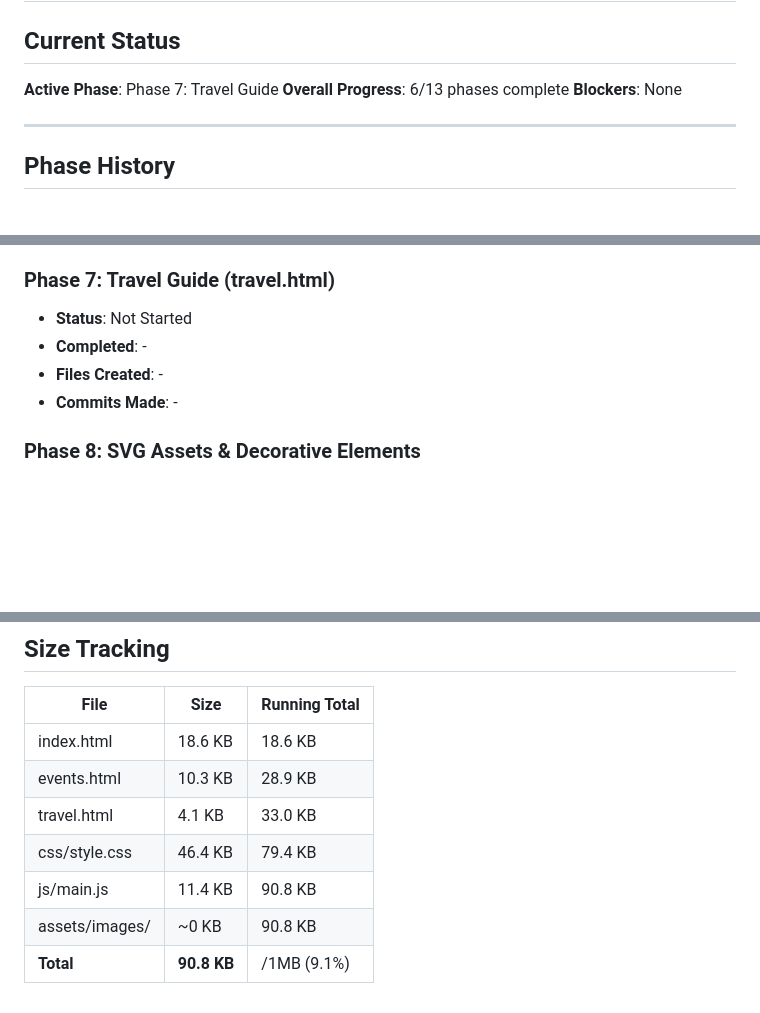
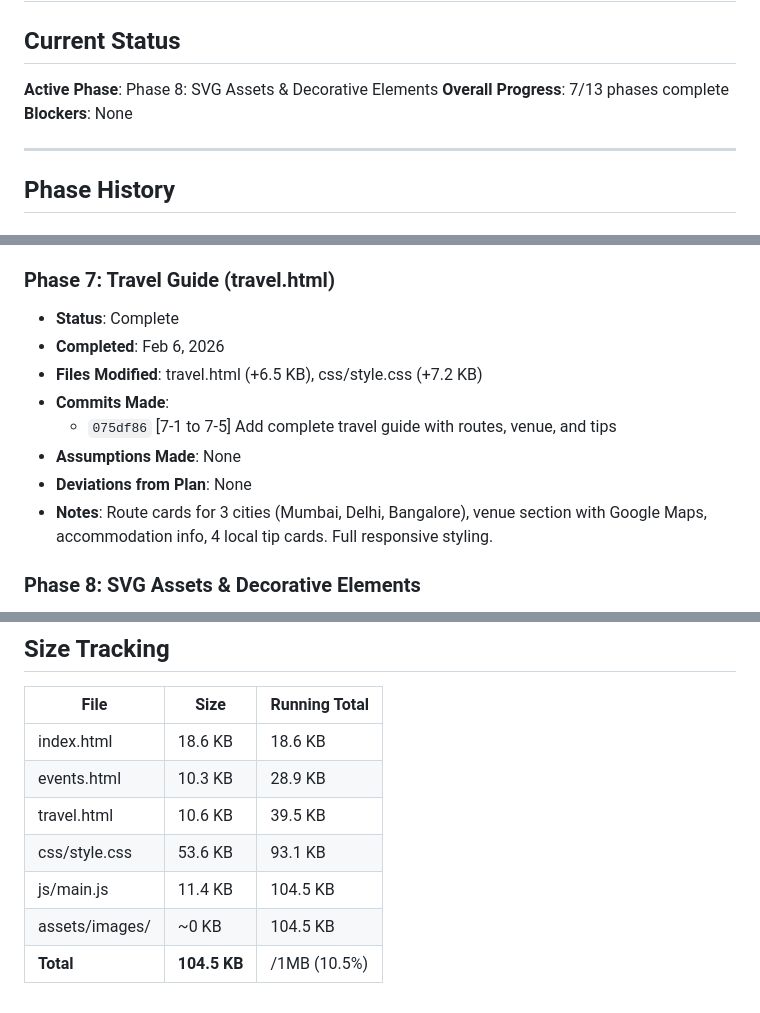
Before and after one commit to pb73-max/WeddingWebsiteFINALtheme, a Markdown page: PROGRESS.md, 3 parts joined by grey strips. Rendered like a GitHub page; blank space fills up the shorter version.

Commit message:
[7-complete] Update tracking files with Phase 7 completion
Co-Authored-By: Claude Opus 4.5 <noreply@anthropic.com>

```diff
--- a/PROGRESS.md
+++ b/PROGRESS.md
@@ -1,8 +1,8 @@
 # Prerna & Arpit Wedding Website - Progress Tracker
 
 ## Current Status
-**Active Phase**: Phase 7: Travel Guide
-**Overall Progress**: 6/13 phases complete
+**Active Phase**: Phase 8: SVG Assets & Decorative Elements
+**Overall Progress**: 7/13 phases complete
 **Blockers**: None
 
 ---
@@ -76,10 +76,14 @@
 - **Notes**: All 6 events with themed styling, Royal Wedding group with shared banner, responsive timeline
 
 ### Phase 7: Travel Guide (travel.html)
-- **Status**: Not Started
-- **Completed**: -
-- **Files Created**: -
-- **Commits Made**: -
+- **Status**: Complete
+- **Completed**: Feb 6, 2026
+- **Files Modified**: travel.html (+6.5 KB), css/style.css (+7.2 KB)
+- **Commits Made**:
+  - `075df86` [7-1 to 7-5] Add complete travel guide with routes, venue, and tips
+- **Assumptions Made**: None
+- **Deviations from Plan**: None
+- **Notes**: Route cards for 3 cities (Mumbai, Delhi, Bangalore), venue section with Google Maps, accommodation info, 4 local tip cards. Full responsive styling.
 
 ### Phase 8: SVG Assets & Decorative Elements
 - **Status**: Not Started
@@ -141,8 +145,8 @@
 |------|------|---------------|
 | index.html | 18.6 KB | 18.6 KB |
 | events.html | 10.3 KB | 28.9 KB |
-| travel.html | 4.1 KB | 33.0 KB |
-| css/style.css | 46.4 KB | 79.4 KB |
-| js/main.js | 11.4 KB | 90.8 KB |
-| assets/images/ | ~0 KB | 90.8 KB |
-| **Total** | **90.8 KB** | /1MB (9.1%)
+| travel.html | 10.6 KB | 39.5 KB |
+| css/style.css | 53.6 KB | 93.1 KB |
+| js/main.js | 11.4 KB | 104.5 KB |
+| assets/images/ | ~0 KB | 104.5 KB |
+| **Total** | **104.5 KB** | /1MB (10.5%)
```
Also changed, not shown: RESTORE_POINTS.md (+11 -2 lines).
